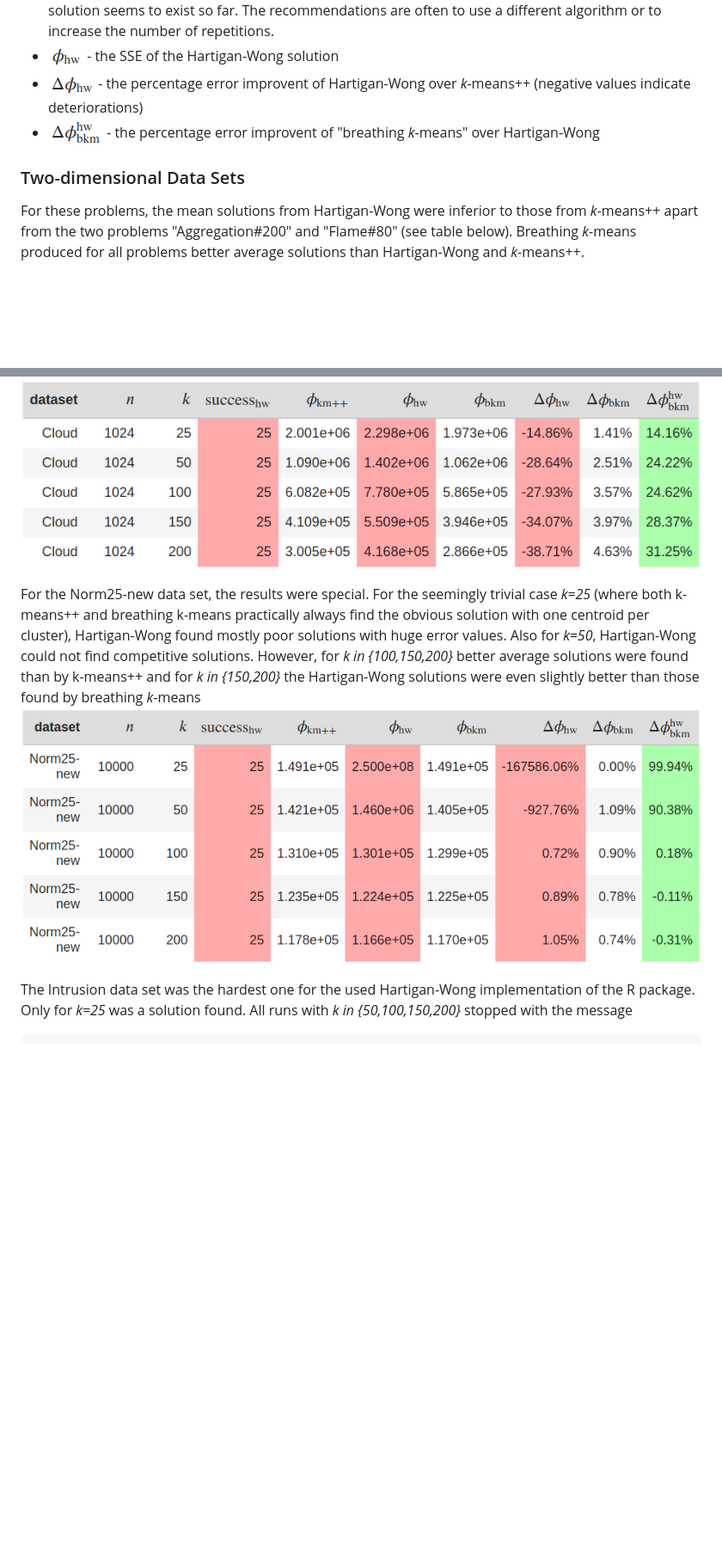
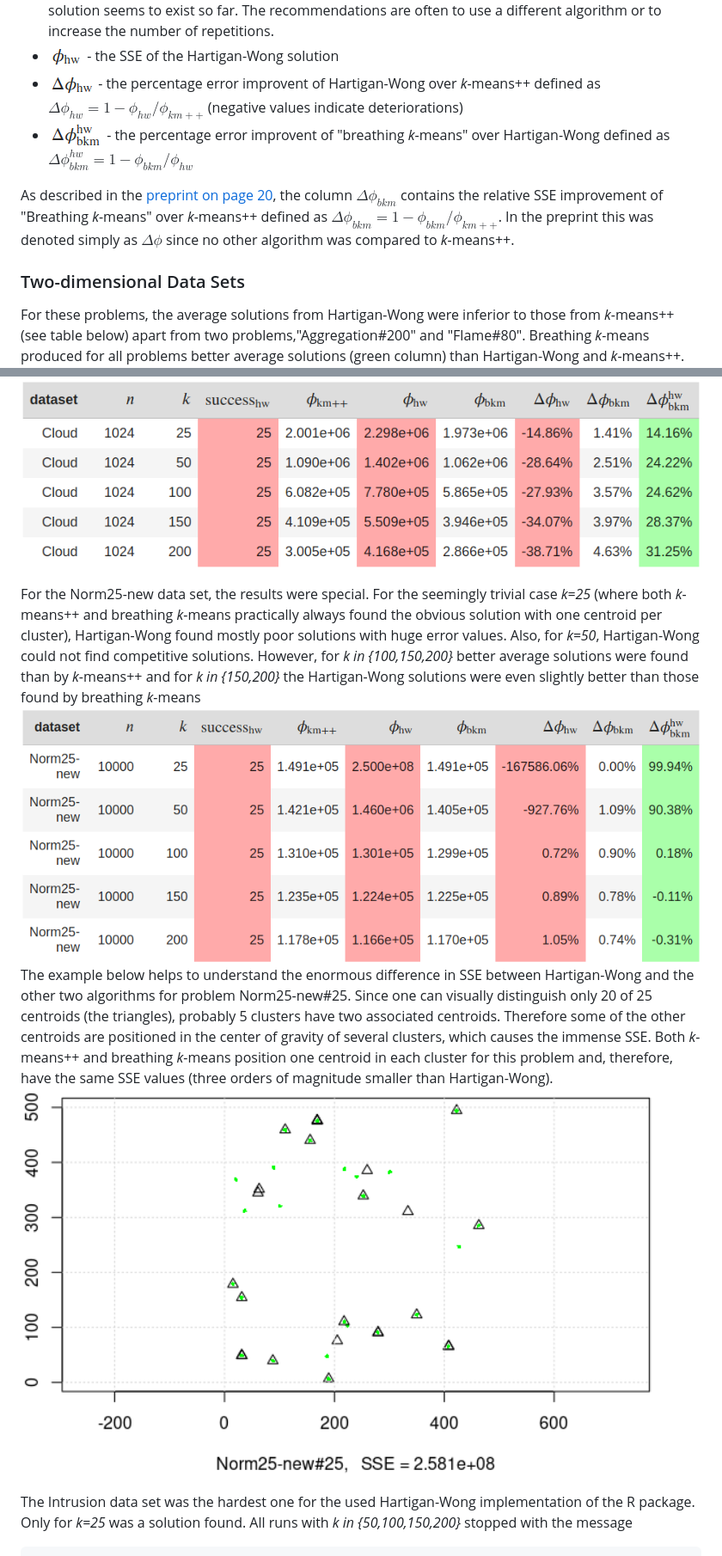
Before and after one commit to gittar/breathing-k-means, a Markdown page: HartiganWong/hartiganwong.md, 2 parts joined by grey strips. Shown: that part at 86% size. Rendered like a GitHub page; pictures changed too: HartiganWong/img/Norm25-new.png (added); blank space fills up the shorter version.

````diff
--- a/HartiganWong/hartiganwong.md
+++ b/HartiganWong/hartiganwong.md
@@ -27,11 +27,14 @@ The tables below correspond to tables 4 to 8 in the preprint and have the follow
 
 * ![suv](./img/success.png) - the number of successful runs of Hartigan-Wong<br>This had to be added because in several cases, the Hartigan-Wong Algorithm aborted with the error message ```<simpleWarning: Quick-TRANSfer stage steps exceeded maximum (= 5000000)>```. The occurrence of this message seemed to depend on the *k*-means problem. For the 2D-Problems, this occurred most often for the problem "Birch1#100", where only 23 of 100 runs succeeded. Among the high-dimensional problems, particularly those based on the "Intrusion" data set, seemed nearly unsolvable by Hartigan-Wong. The SSE statistics shown were taken from the successful runs. The above problem has been known for a long time (here is a [stackoverflow post from 2014](https://stackoverflow.com/questions/21382681/kmeans-quick-transfer-stage-steps-exceeded-maximum)) but no solution seems to exist so far. The recommendations are often to use a different algorithm or to increase the number of repetitions.
 * ![suv](./img/phi_hw.png) - the SSE of the Hartigan-Wong solution
-* ![suv](./img/delta_phi_hw.png) - the percentage error improvent of Hartigan-Wong over *k*-means++ (negative values indicate deteriorations)
-* ![suv](./img/delta_phi_hw_bkm.png) - the percentage error improvent of "breathing *k*-means" over Hartigan-Wong
+* ![suv](./img/delta_phi_hw.png) - the percentage error improvent of Hartigan-Wong over *k*-means++ defined as $\Delta\phi_{hw} = 1 - \phi_{hw}/\phi_{km++}$ (negative values indicate deteriorations)
+* ![suv](./img/delta_phi_hw_bkm.png) - the percentage error improvent of "breathing *k*-means" over Hartigan-Wong defined as $\Delta\phi^{hw}_{bkm} = 1 - \phi_{bkm}/\phi_{hw}$
+
+As described in the [preprint on page 20](https://arxiv.org/pdf/2006.15666.pdf#page=20), the column $\Delta\phi_{bkm}$ contains the relative SSE improvement of "Breathing *k*-means" over *k*-means++ defined as $\Delta\phi_{bkm} = 1 - \phi_{bkm}/\phi_{km++}$. In the preprint this was denoted simply as
+$\Delta\phi$ since no other algorithm was compared to *k*-means++.
 
 ### Two-dimensional Data Sets
-For these problems, the mean solutions from Hartigan-Wong were inferior to those from *k*-means++ apart from the two problems "Aggregation#200" and "Flame#80" (see table below). Breathing *k*-means produced for all problems better average solutions than Hartigan-Wong and *k*-means++.
+For these problems, the average solutions from Hartigan-Wong were inferior to those from *k*-means++ (see table below) apart from two problems,"Aggregation#200" and "Flame#80". Breathing *k*-means produced for all problems better average solutions (green column) than Hartigan-Wong and *k*-means++.
 ![ko](./img/table2D.png)
 
 
@@ -43,8 +46,10 @@ Below is a typical result for the problem "gmd5x5". Each good solution for this
 For the Cloud data set, the solutions from Hartigan-Wong were consistently inferior by two-digit percentages.
 ![ko](./img/tableCloud.png)
 
-For the Norm25-new data set, the results were special. For the seemingly trivial case *k=25* (where both k-means++ and breathing k-means practically always find the obvious solution with one centroid per cluster), Hartigan-Wong found mostly poor solutions with huge error values. Also for *k=50*, Hartigan-Wong could not find competitive solutions. However, for *k in {100,150,200}* better average solutions were found than by k-means++ and for *k in {150,200}* the Hartigan-Wong solutions were even slightly better than those found by breathing *k*-means
+For the Norm25-new data set, the results were special. For the seemingly trivial case *k=25* (where both *k*-means++ and breathing *k*-means practically always found the obvious solution with one centroid per cluster), Hartigan-Wong found mostly poor solutions with huge error values. Also, for *k=50*, Hartigan-Wong could not find competitive solutions. However, for *k in {100,150,200}* better average solutions were found than by *k*-means++ and for *k in {150,200}* the Hartigan-Wong solutions were even slightly better than those found by breathing *k*-means
 ![ko](./img/tableNorm25-new.png)
+The example below helps to understand the enormous difference in SSE between Hartigan-Wong and the other two algorithms for problem Norm25-new#25. Since one can visually distinguish only 20 of 25 centroids (the triangles), probably 5 clusters have two associated centroids. Therefore some of the other centroids are positioned in the center of gravity of several clusters, which causes the immense SSE. Both *k*-means++ and breathing *k*-means position one centroid in each cluster for this problem and, therefore, have the same SSE values (three orders of magnitude smaller than Hartigan-Wong).
+![ko](./img/Norm25-new.png)
 
 The Intrusion data set was the hardest one for the used Hartigan-Wong implementation of the R package. Only for *k=25* was a solution found. All runs with *k in {50,100,150,200}* stopped with the message
 
````
Also changed, not shown: other parts of HartiganWong/hartiganwong.md (+9 -11 lines), HartiganWong/img/gmd5x5.png.
